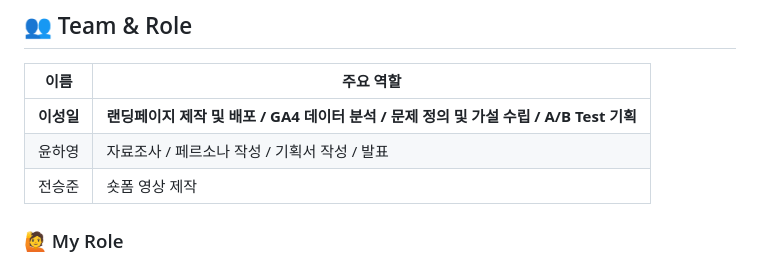
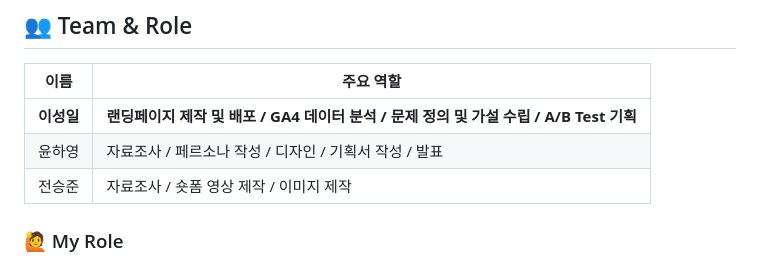
Before and after one commit to Sun6004/daejeon_project, a Markdown page: README.md, the part around the change. Drawn GitHub-style.

```diff
--- a/README.md
+++ b/README.md
@@ -34,8 +34,8 @@ Instagram Reels와 YouTube Shorts를 통해 실제 사용자 유입을 진행했
 | 이름 | 주요 역할 |
 |---|---|
 | **이성일** | **랜딩페이지 제작 및 배포 / GA4 데이터 분석 / 문제 정의 및 가설 수립 / A/B Test 기획** |
-| 윤하영 | 자료조사 / 페르소나 작성 / 기획서 작성 / 발표 |
-| 전승준 | 숏폼 영상 제작 |
+| 윤하영 | 자료조사 / 페르소나 작성 / 디자인 / 기획서 작성 / 발표 |
+| 전승준 | 자료조사 / 숏폼 영상 제작 / 이미지 제작 |
 
 ### 🙋 My Role
 
```
